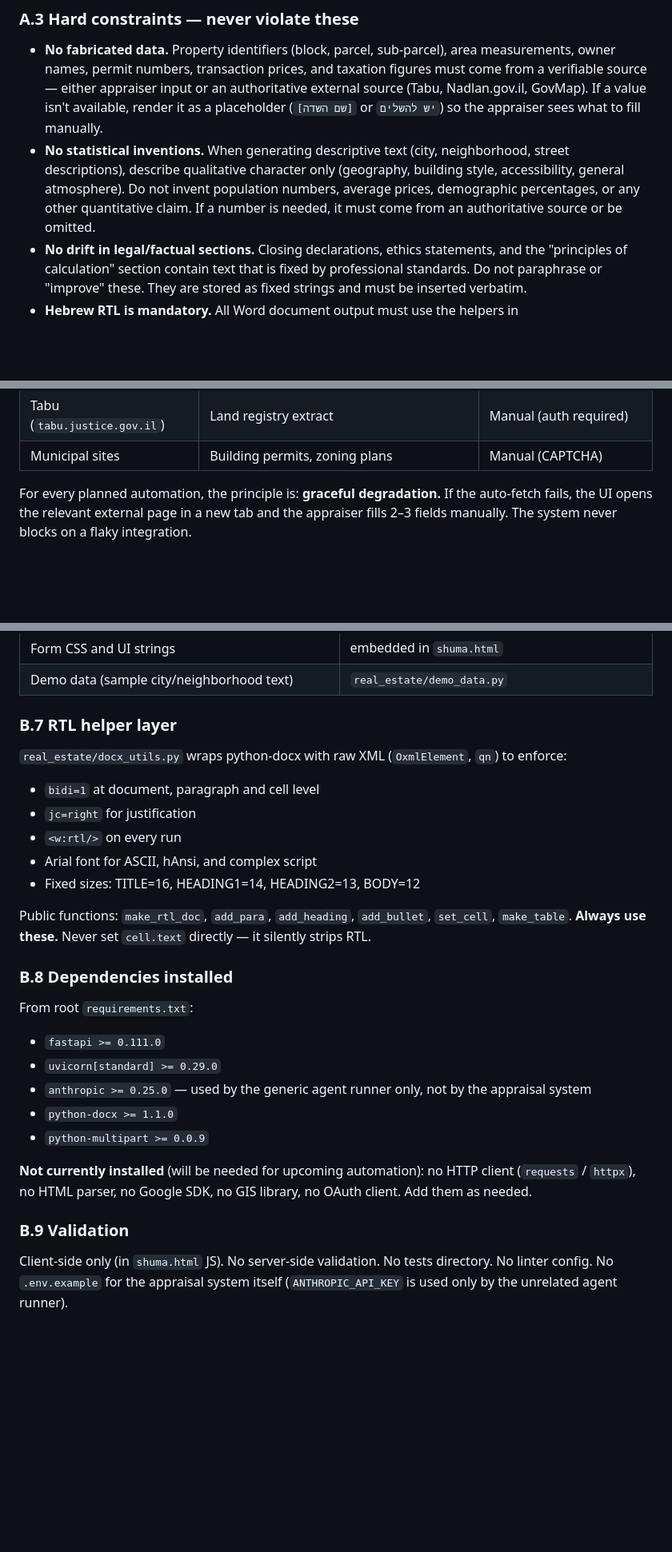
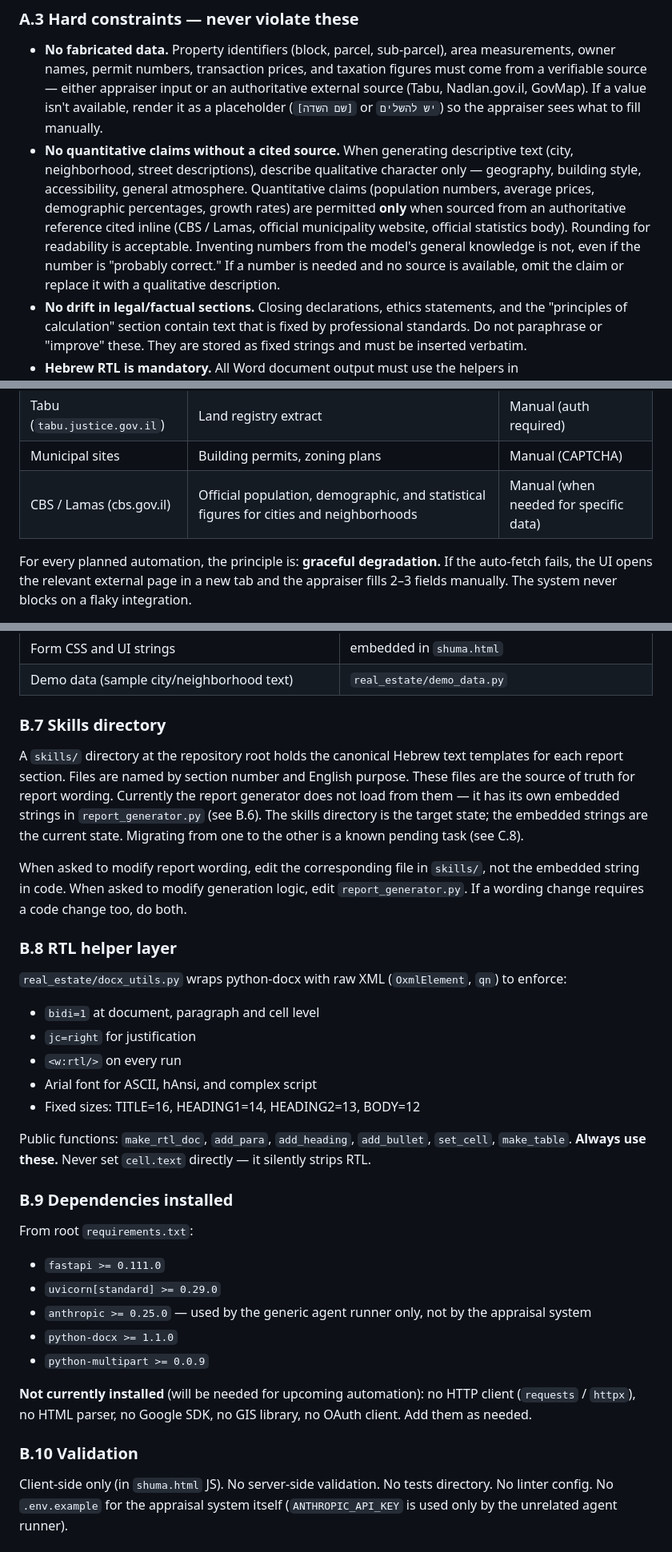
Before and after one commit to idolanuel5885/agents, a Markdown page: CLAUDE.md, 3 parts joined by grey strips. Shown at 80% size. Rendered like a GitHub page; blank space fills up the shorter version.

```diff
--- a/CLAUDE.md
+++ b/CLAUDE.md
@@ -43,12 +43,7 @@ which sections render and which validation rules apply.
   input or an authoritative external source (Tabu, Nadlan.gov.il, GovMap).
   If a value isn't available, render it as a placeholder (`[שם השדה]` or
   `יש להשלים`) so the appraiser sees what to fill manually.
-- **No statistical inventions.** When generating descriptive text (city,
-  neighborhood, street descriptions), describe qualitative character only
-  (geography, building style, accessibility, general atmosphere). Do not
-  invent population numbers, average prices, demographic percentages, or
-  any other quantitative claim. If a number is needed, it must come from
-  an authoritative source or be omitted.
+- **No quantitative claims without a cited source.** When generating descriptive text (city, neighborhood, street descriptions), describe qualitative character only — geography, building style, accessibility, general atmosphere. Quantitative claims (population numbers, average prices, demographic percentages, growth rates) are permitted **only** when sourced from an authoritative reference cited inline (CBS / Lamas, official municipality website, official statistics body). Rounding for readability is acceptable. Inventing numbers from the model's general knowledge is not, even if the number is "probably correct." If a number is needed and no source is available, omit the claim or replace it with a qualitative description.
 - **No drift in legal/factual sections.** Closing declarations, ethics
   statements, and the "principles of calculation" section contain text
   that is fixed by professional standards. Do not paraphrase or "improve"
@@ -106,6 +101,7 @@ maturity:
 | Nadlan.gov.il | Comparable transactions | Planned (internal API) |
 | Tabu (`tabu.justice.gov.il`) | Land registry extract | Manual (auth required) |
 | Municipal sites | Building permits, zoning plans | Manual (CAPTCHA) |
+| CBS / Lamas (cbs.gov.il) | Official population, demographic, and statistical figures for cities and neighborhoods | Manual (when needed for specific data) |
 
 For every planned automation, the principle is: **graceful degradation.**
 If the auto-fetch fails, the UI opens the relevant external page in a new
@@ -269,7 +265,13 @@ is in code:
 | Form CSS and UI strings | embedded in `shuma.html` |
 | Demo data (sample city/neighborhood text) | `real_estate/demo_data.py` |
 
-### B.7 RTL helper layer
+### B.7 Skills directory
+
+A `skills/` directory at the repository root holds the canonical Hebrew text templates for each report section. Files are named by section number and English purpose. These files are the source of truth for report wording. Currently the report generator does not load from them — it has its own embedded strings in `report_generator.py` (see B.6). The skills directory is the target state; the embedded strings are the current state. Migrating from one to the other is a known pending task (see C.8).
+
+When asked to modify report wording, edit the corresponding file in `skills/`, not the embedded string in code. When asked to modify generation logic, edit `report_generator.py`. If a wording change requires a code change too, do both.
+
+### B.8 RTL helper layer
 
 `real_estate/docx_utils.py` wraps python-docx with raw XML
 (`OxmlElement`, `qn`) to enforce:
@@ -283,7 +285,7 @@ Public functions: `make_rtl_doc`, `add_para`, `add_heading`, `add_bullet`,
 `set_cell`, `make_table`. **Always use these.** Never set `cell.text`
 directly — it silently strips RTL.
 
-### B.8 Dependencies installed
+### B.9 Dependencies installed
 
 From root `requirements.txt`:
 - `fastapi >= 0.111.0`
@@ -297,7 +299,7 @@ From root `requirements.txt`:
 no HTTP client (`requests` / `httpx`), no HTML parser, no Google SDK,
 no GIS library, no OAuth client. Add them as needed.
 
-### B.9 Validation
+### B.10 Validation
 
 Client-side only (in `shuma.html` JS). No server-side validation. No
 tests directory. No linter config. No `.env.example` for the appraisal
```
Also changed, not shown: other parts of CLAUDE.md (+8 -0 lines), skills/00_index.md (+1 -2 lines), skills/03_description.md (+5 -4 lines).
